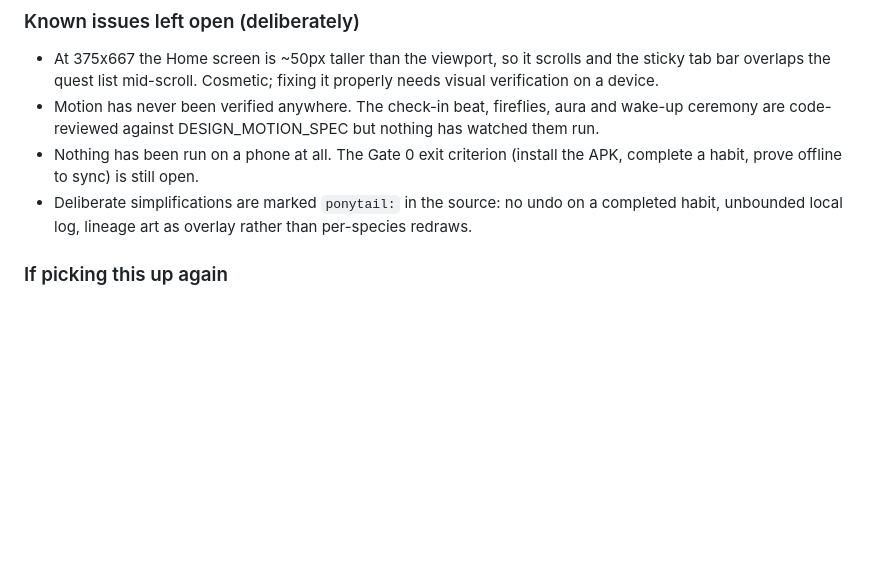
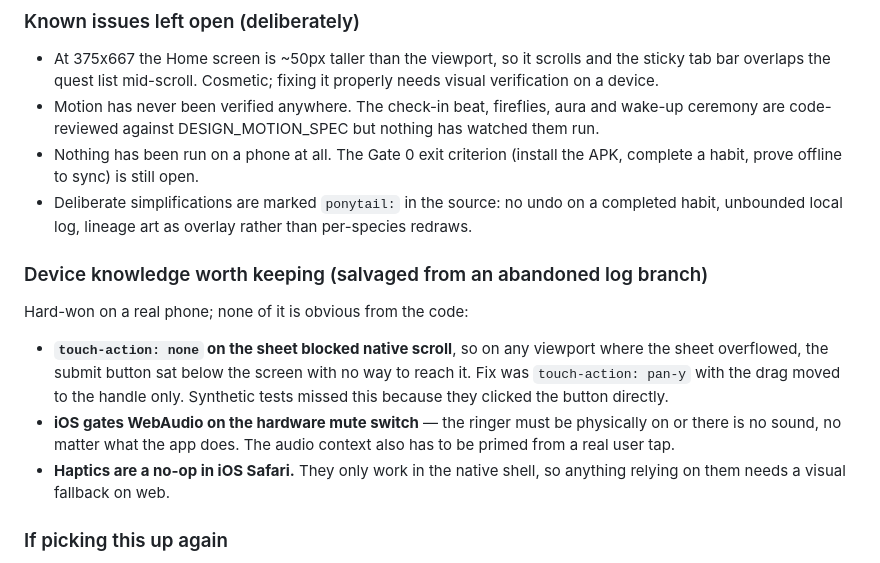
Before and after one commit to kandulanikhilvarma/habit-game, a Markdown page: docs/PROGRESS.md, the part around the change. Rendered like a GitHub page; blank space fills up the shorter version.

Commit message:
Keep the device lessons from the abandoned log branch

```diff
--- a/docs/PROGRESS.md
+++ b/docs/PROGRESS.md
@@ -37,6 +37,12 @@ Constraint that still holds: raw health and usage data never leaves the device.
 - Motion has never been verified anywhere. The check-in beat, fireflies, aura and wake-up ceremony are code-reviewed against DESIGN_MOTION_SPEC but nothing has watched them run.
 - Nothing has been run on a phone at all. The Gate 0 exit criterion (install the APK, complete a habit, prove offline to sync) is still open.
 - Deliberate simplifications are marked `ponytail:` in the source: no undo on a completed habit, unbounded local log, lineage art as overlay rather than per-species redraws.
+
+### Device knowledge worth keeping (salvaged from an abandoned log branch)
+Hard-won on a real phone; none of it is obvious from the code:
+- **`touch-action: none` on the sheet blocked native scroll**, so on any viewport where the sheet overflowed, the submit button sat below the screen with no way to reach it. Fix was `touch-action: pan-y` with the drag moved to the handle only. Synthetic tests missed this because they clicked the button directly.
+- **iOS gates WebAudio on the hardware mute switch** — the ringer must be physically on or there is no sound, no matter what the app does. The audio context also has to be primed from a real user tap.
+- **Haptics are a no-op in iOS Safari.** They only work in the native shell, so anything relying on them needs a visual fallback on web.
 
 ### If picking this up again
 Start by reading this entry, then `docs/HABITGAME_MVP_MASTER_PLAN.md` section 5 for the integration design. The web app is not a prototype to throw away — it is the shipping frontend; the Android work adds native verification underneath it.
```
